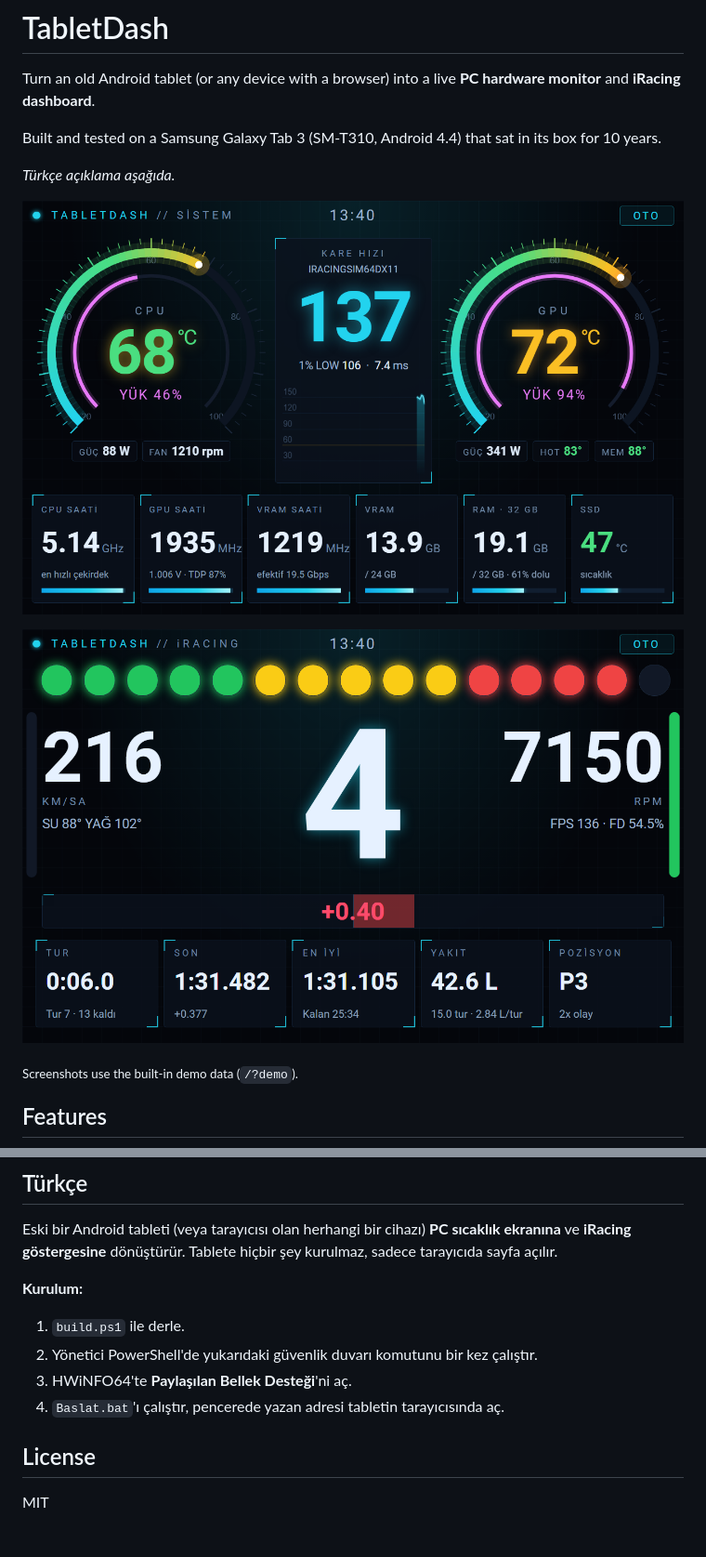
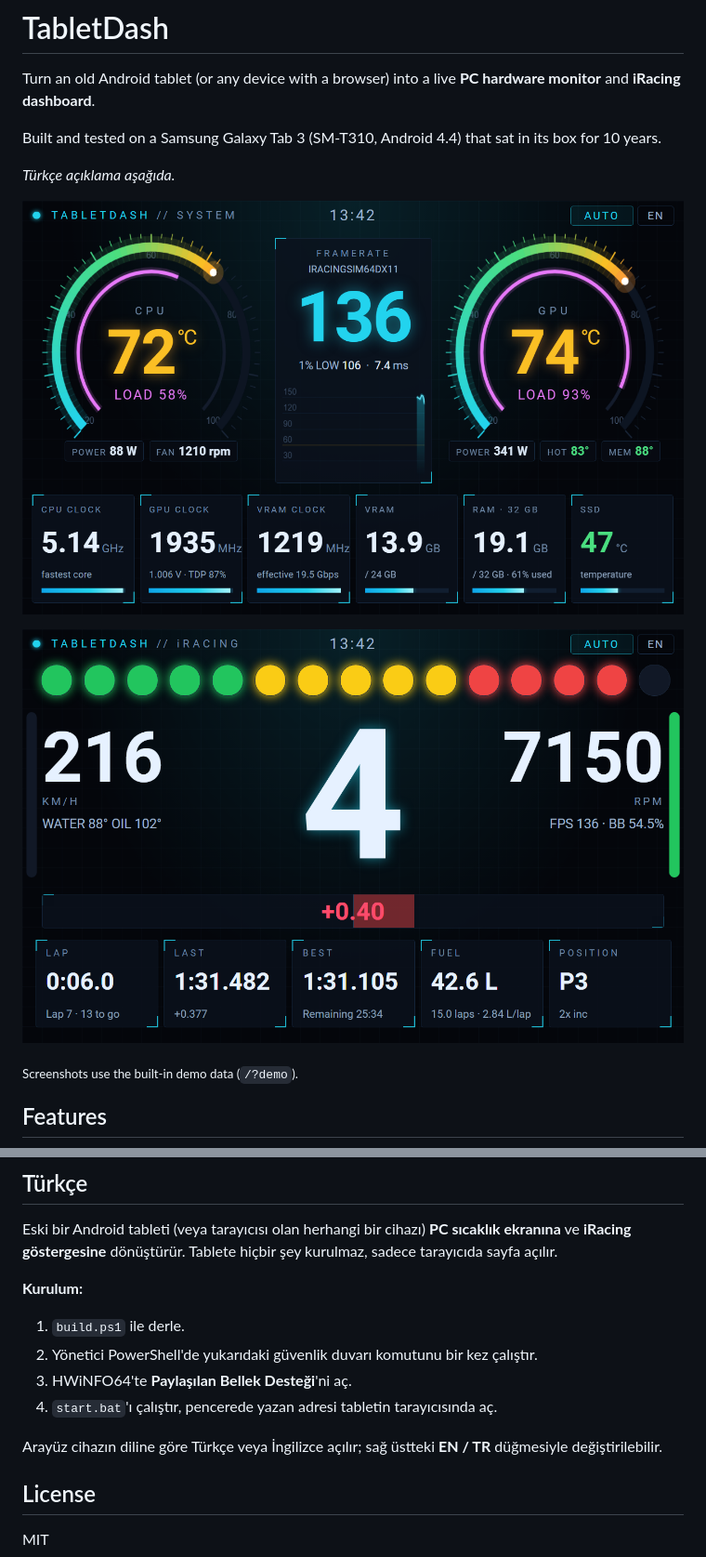
Before and after one commit to hakcak1/tabletdash, a Markdown page: README.md, 2 parts joined by grey strips. Shown at 93% size. Rendered like a GitHub page; pictures changed too: docs/pc.png, docs/race.png; blank space fills up the shorter version.

```diff
--- a/README.md
+++ b/README.md
@@ -70,7 +72,9 @@ Eski bir Android tableti (veya tarayıcısı olan herhangi bir cihazı) **PC sı
 1. `build.ps1` ile derle.
 2. Yönetici PowerShell'de yukarıdaki güvenlik duvarı komutunu bir kez çalıştır.
 3. HWiNFO64'te **Paylaşılan Bellek Desteği**'ni aç.
-4. `Baslat.bat`'ı çalıştır, pencerede yazan adresi tabletin tarayıcısında aç.
+4. `start.bat`'ı çalıştır, pencerede yazan adresi tabletin tarayıcısında aç.
+
+Arayüz cihazın diline göre Türkçe veya İngilizce açılır; sağ üstteki **EN / TR** düğmesiyle değiştirilebilir.
 
 ## License
 
```
Also changed, not shown: other parts of README.md (+3 -1 lines), 5 other files.
